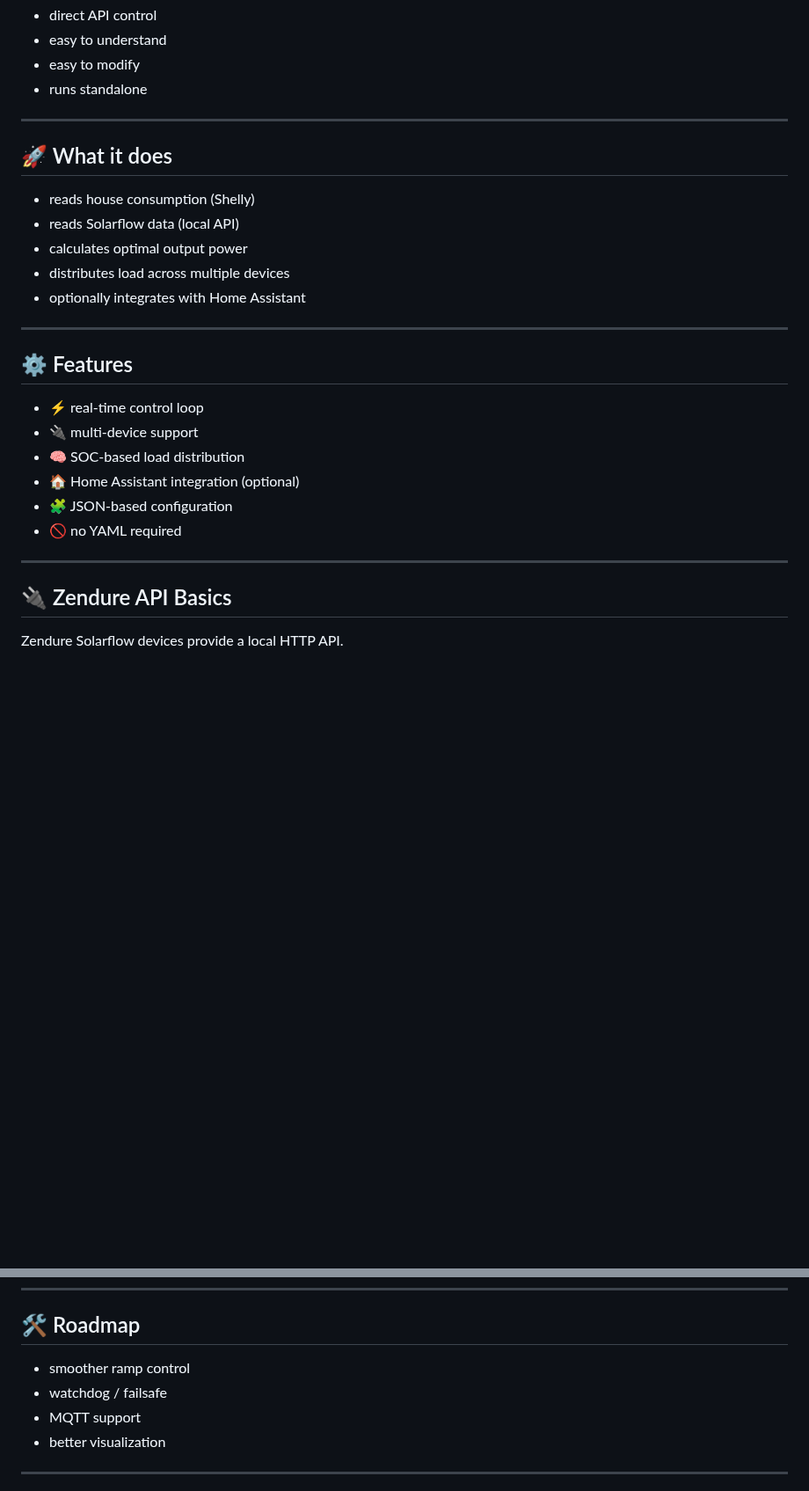
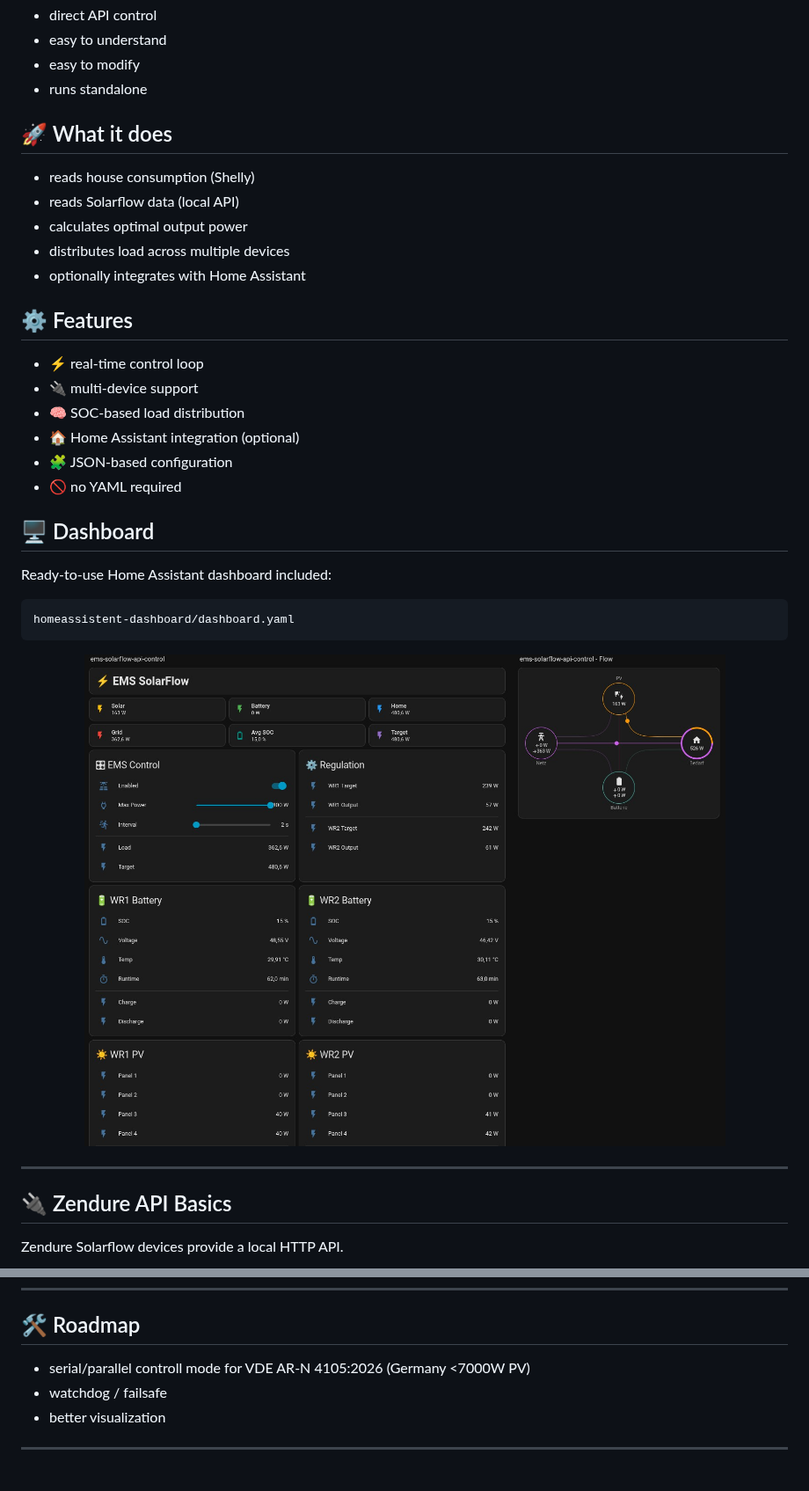
Before and after one commit to basecubedev/ems-solarflow-api-control, a Markdown page: README.md, 2 parts joined by grey strips. Shown at 88% size. Drawn GitHub-style; pictures changed too: homeassistent-dashboard/dashboard-preview.jpg (added); blank space fills up the shorter version.

````diff
--- a/README.md
+++ b/README.md
@@ -22,7 +21,6 @@ This project is different:
 * easy to modify
 * runs standalone
 
----
 
 ## 🚀 What it does
 
@@ -32,7 +30,6 @@ This project is different:
 * distributes load across multiple devices
 * optionally integrates with Home Assistant
 
----
 
 ## ⚙️ Features
 
@@ -43,7 +40,22 @@ This project is different:
 * 🧩 JSON-based configuration
 * 🚫 no YAML required
 
+
+## 🖥️ Dashboard
+
+Ready-to-use Home Assistant dashboard included:
+
+```text
+homeassistent-dashboard/dashboard.yaml
+```
+
+<p align="center">
+  <img src="./homeassistent-dashboard/dashboard-preview.jpg" width="900">
+</p>
+
+
 ---
+
 
 ## 🔌 Zendure API Basics
 
@@ -401,9 +413,8 @@ sudo apt install python3-requests
 
 ## 🛠️ Roadmap
 
-* smoother ramp control
+* serial/parallel controll mode for VDE AR-N 4105:2026 (Germany <7000W PV)
 * watchdog / failsafe
-* MQTT support
 * better visualization
 
 ---
````
Also changed, not shown: other parts of README.md (+0 -1 lines), 2 other files.
